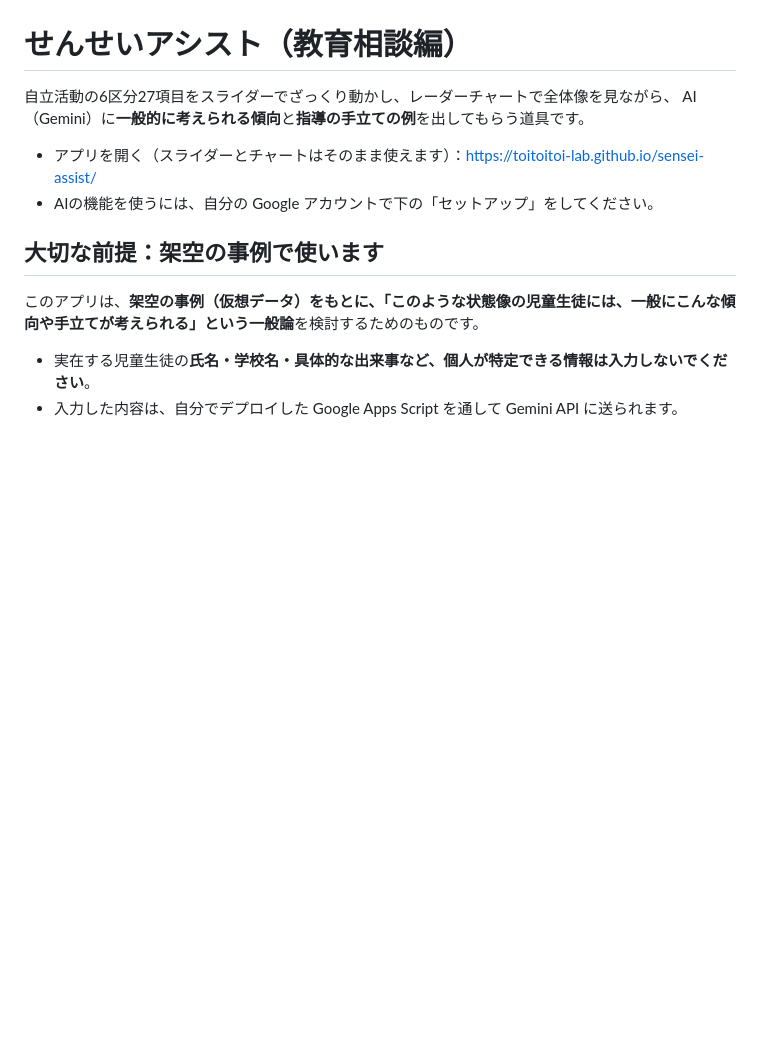
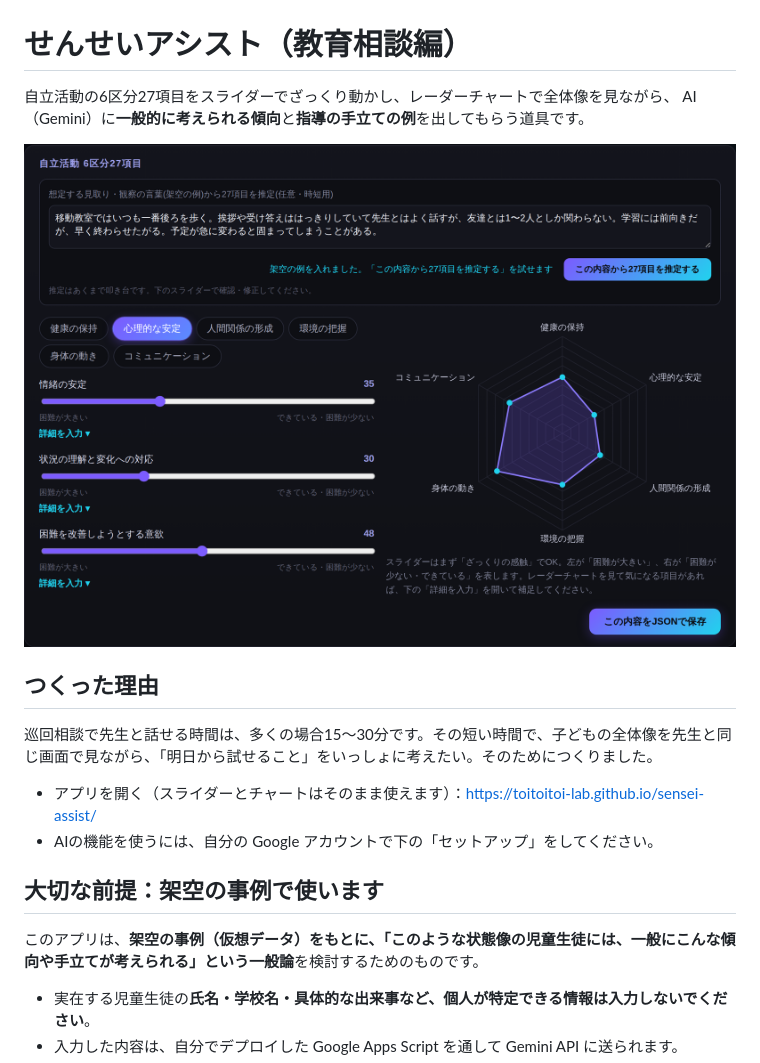
Before and after one commit to toitoitoi-lab/sensei-assist, a Markdown page: README.md, the part around the change. Drawn GitHub-style; pictures changed too: docs/preview.png (added); blank space fills up the shorter version.

Commit message:
READMEにプレビュー画像とつくった理由を追加
Co-Authored-By: Claude Opus 5.5 <noreply@anthropic.com>
Claude-Session: https://claude.ai/code/session_01P8tT3PoQ8evywv7qfPCpv5

```diff
--- a/README.md
+++ b/README.md
@@ -2,6 +2,12 @@
 
 自立活動の6区分27項目をスライダーでざっくり動かし、レーダーチャートで全体像を見ながら、
 AI（Gemini）に**一般的に考えられる傾向**と**指導の手立ての例**を出してもらう道具です。
+
+![せんせいアシストの画面。左に自立活動の項目ごとのスライダー、右に6区分のレーダーチャート](docs/preview.png)
+
+## つくった理由
+
+巡回相談で先生と話せる時間は、多くの場合15〜30分です。その短い時間で、子どもの全体像を先生と同じ画面で見ながら、「明日から試せること」をいっしょに考えたい。そのためにつくりました。
 
 - アプリを開く（スライダーとチャートはそのまま使えます）：https://toitoitoi-lab.github.io/sensei-assist/
 - AIの機能を使うには、自分の Google アカウントで下の「セットアップ」をしてください。
```
